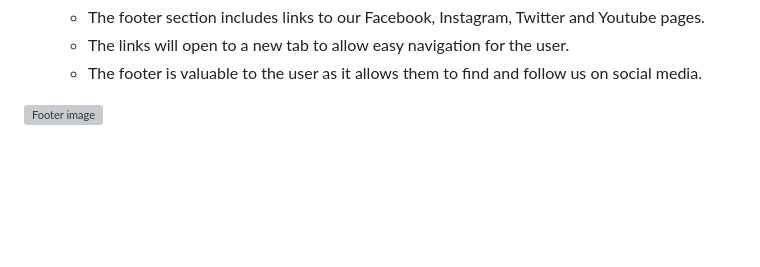
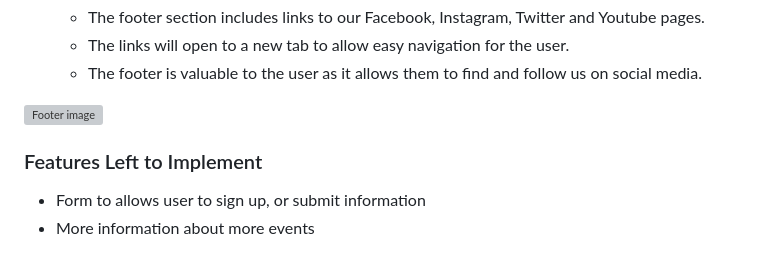
Before and after one commit to Esteban-Jr/EsportsAscendancy, a Markdown page: README.md, the part around the change. Drawn GitHub-style; blank space fills up the shorter version; grey boxes are pictures that could not be loaded.

Commit message:
Add features left to implement

```diff
--- a/README.md
+++ b/README.md
@@ -91,3 +91,8 @@ Wireframes were produced using Balsamiq.
     - The footer is valuable to the user as it allows them to find and follow us on social media.
 
 ![Footer image](/documents/read-me-images/footer.PNG)
+
+### Features Left to Implement
+
+- Form to allows user to sign up, or submit information
+- More information about more events
```
